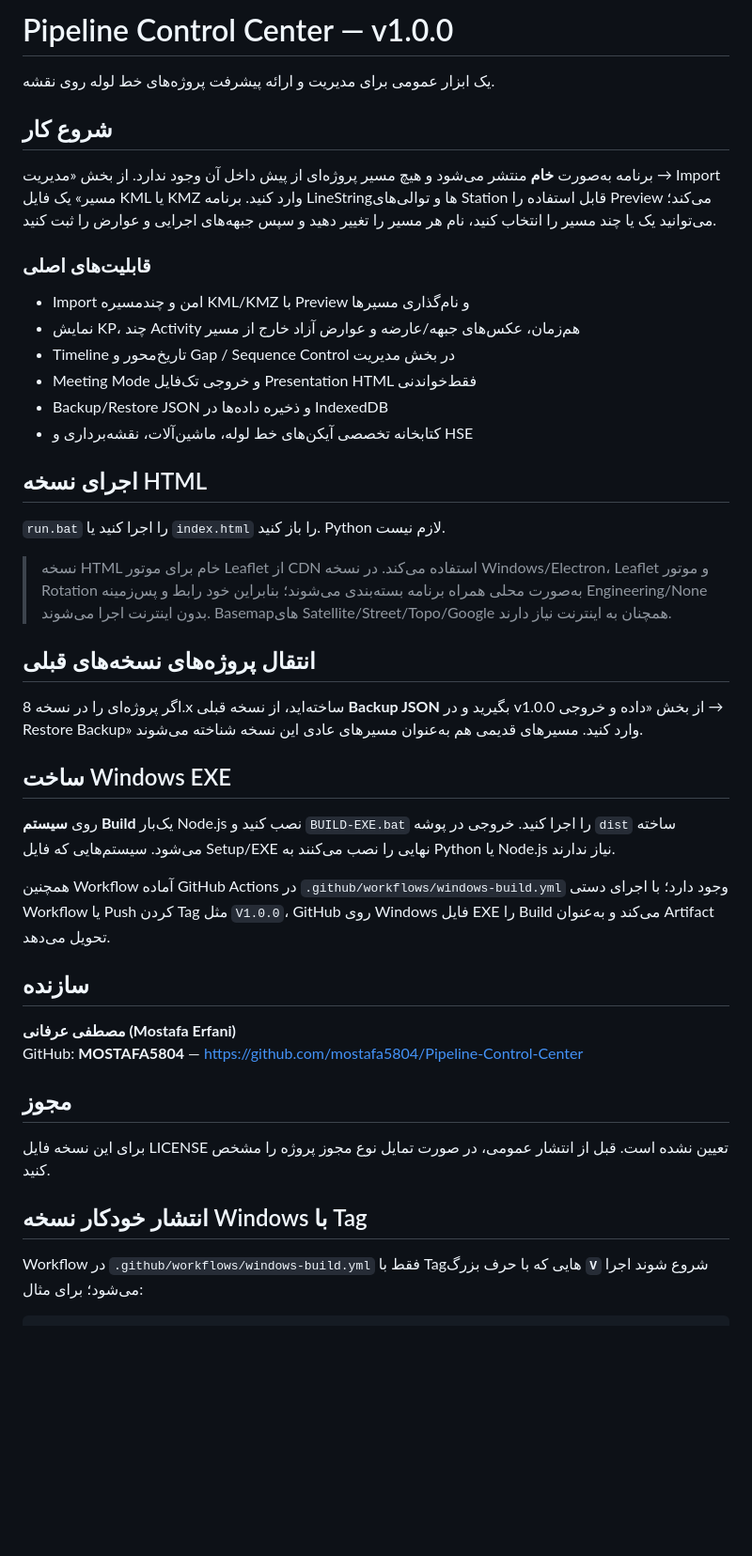
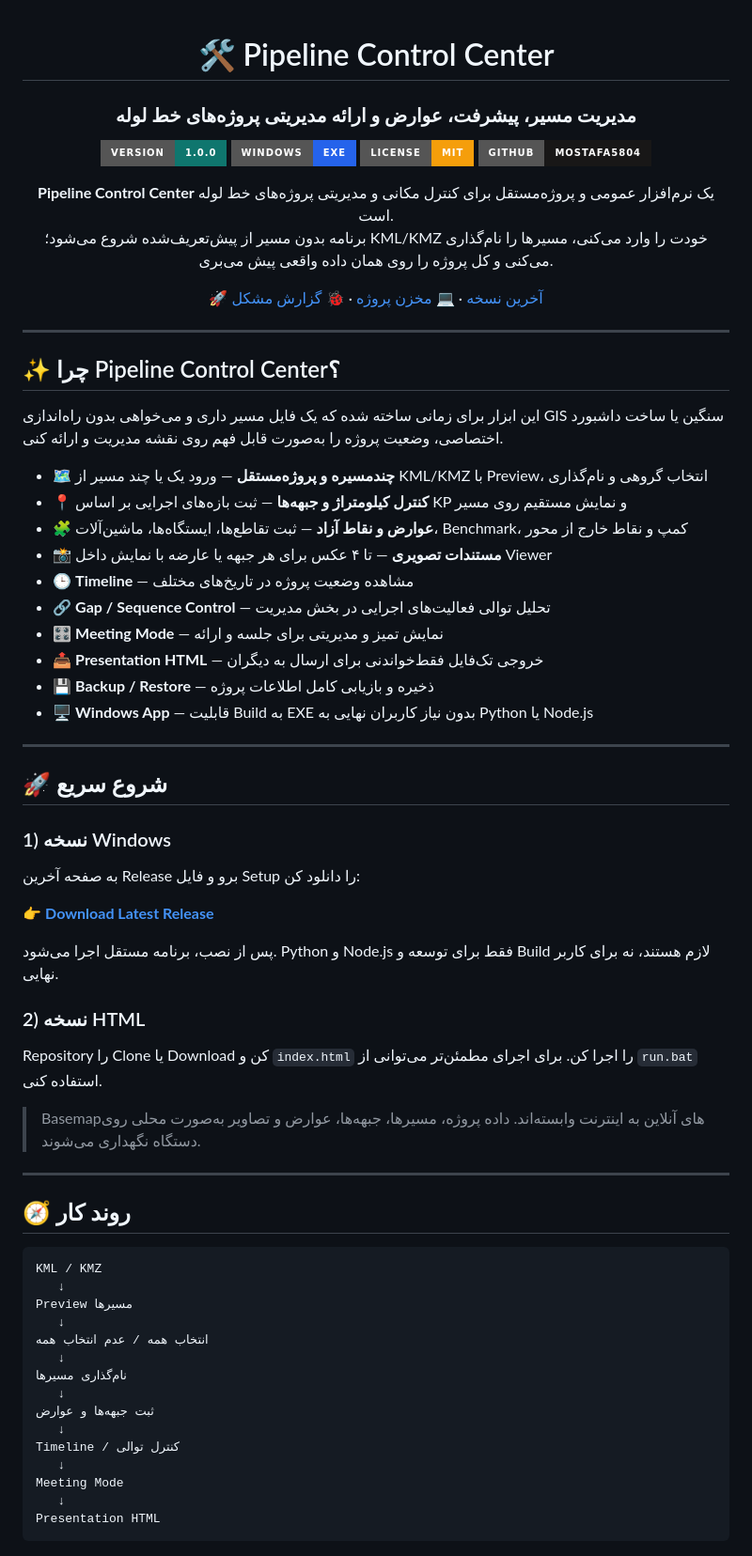
Before and after one commit to mostafa5804/Pipeline-Control-Center, a Markdown page: README.md, the part around one of its changes. Shown at 94% size. Rendered like a GitHub page; badges without logos; blank space fills up the shorter version.

Commit message:
docs: redesign README and document MIT open-source release

````diff
--- a/README.md
+++ b/README.md
@@ -1,46 +1,77 @@
-# Pipeline Control Center — v1.0.0
+<div align="center">
 
-یک ابزار عمومی برای مدیریت و ارائه پیشرفت پروژه‌های خط لوله روی نقشه.
+# 🛠️ Pipeline Control Center
 
-## شروع کار
+### مدیریت مسیر، پیشرفت، عوارض و ارائه مدیریتی پروژه‌های خط لوله
 
-برنامه به‌صورت **خام** منتشر می‌شود و هیچ مسیر پروژه‌ای از پیش داخل آن وجود ندارد. از بخش «مدیریت → Import مسیر» یک فایل KML یا KMZ وارد کنید. برنامه LineStringها و توالی‌های Station قابل استفاده را Preview می‌کند؛ می‌توانید یک یا چند مسیر را انتخاب کنید، نام هر مسیر را تغییر دهید و سپس جبهه‌های اجرایی و عوارض را ثبت کنید.
+[![Version](https://img.shields.io/badge/version-1.0.0-0f766e?style=for-the-badge)](https://github.com/mostafa5804/Pipeline-Control-Center/releases/latest)
+[![Windows](https://img.shields.io/badge/Windows-EXE-2563eb?style=for-the-badge&logo=windows11&logoColor=white)](https://github.com/mostafa5804/Pipeline-Control-Center/releases/latest)
+[![License: MIT](https://img.shields.io/badge/License-MIT-f59e0b?style=for-the-badge)](LICENSE)
+[![GitHub](https://img.shields.io/badge/GitHub-mostafa5804-181717?style=for-the-badge&logo=github)](https://github.com/mostafa5804/Pipeline-Control-Center)
 
-### قابلیت‌های اصلی
+**Pipeline Control Center** یک نرم‌افزار عمومی و پروژه‌مستقل برای کنترل مکانی و مدیریتی پروژه‌های خط لوله است.
+برنامه بدون مسیر از پیش‌تعریف‌شده شروع می‌شود؛ KML/KMZ خودت را وارد می‌کنی، مسیرها را نام‌گذاری می‌کنی و کل پروژه را روی همان داده واقعی پیش می‌بری.
 
-- Import امن و چندمسیره KML/KMZ با Preview و نام‌گذاری مسیرها
-- نمایش KP، چند Activity هم‌زمان، عکس‌های جبهه/عارضه و عوارض آزاد خارج از مسیر
-- Timeline تاریخ‌محور و Gap / Sequence Control در بخش مدیریت
-- Meeting Mode و خروجی تک‌فایل Presentation HTML فقط‌خواندنی
-- Backup/Restore JSON و ذخیره داده‌ها در IndexedDB
-- کتابخانه تخصصی آیکن‌های خط لوله، ماشین‌آلات، نقشه‌برداری و HSE
+[🚀 آخرین نسخه](https://github.com/mostafa5804/Pipeline-Control-Center/releases/latest) ·
+[💻 مخزن پروژه](https://github.com/mostafa5804/Pipeline-Control-Center) ·
+[🐞 گزارش مشکل](https://github.com/mostafa5804/Pipeline-Control-Center/issues)
 
-## اجرای نسخه HTML
+</div>
 
-`run.bat` را اجرا کنید یا `index.html` را باز کنید. Python لازم نیست.
+---
 
-> نسخه HTML خام برای موتور Leaflet از CDN استفاده می‌کند. در نسخه Windows/Electron، Leaflet و موتور Rotation به‌صورت محلی همراه برنامه بسته‌بندی می‌شوند؛ بنابراین خود رابط و پس‌زمینه Engineering/None بدون اینترنت اجرا می‌شوند. Basemapهای Satellite/Street/Topo/Google همچنان به اینترنت نیاز دارند.
+## ✨ چرا Pipeline Control Center؟
 
-## انتقال پروژه‌های نسخه‌های قبلی
+این ابزار برای زمانی ساخته شده که یک فایل مسیر داری و می‌خواهی بدون راه‌اندازی GIS سنگین یا ساخت داشبورد اختصاصی، وضعیت پروژه را به‌صورت قابل فهم روی نقشه مدیریت و ارائه کنی.
 
-اگر پروژه‌ای را در نسخه 8.x ساخته‌اید، از نسخه قبلی **Backup JSON** بگیرید و در v1.0.0 از بخش «داده و خروجی → Restore Backup» وارد کنید. مسیرهای قدیمی هم به‌عنوان مسیرهای عادی این نسخه شناخته می‌شوند.
+- 🗺️ **چندمسیره و پروژه‌مستقل** — ورود یک یا چند مسیر از KML/KMZ با Preview، انتخاب گروهی و نام‌گذاری
+- 📍 **کنترل کیلومتراژ و جبهه‌ها** — ثبت بازه‌های اجرایی بر اساس KP و نمایش مستقیم روی مسیر
+- 🧩 **عوارض و نقاط آزاد** — ثبت تقاطع‌ها، ایستگاه‌ها، ماشین‌آلات، Benchmark، کمپ و نقاط خارج از محور
+- 📸 **مستندات تصویری** — تا ۴ عکس برای هر جبهه یا عارضه با نمایش داخل Viewer
+- 🕒 **Timeline** — مشاهده وضعیت پروژه در تاریخ‌های مختلف
+- 🔗 **Gap / Sequence Control** — تحلیل توالی فعالیت‌های اجرایی در بخش مدیریت
+- 🎛️ **Meeting Mode** — نمایش تمیز و مدیریتی برای جلسه و ارائه
+- 📤 **Presentation HTML** — خروجی تک‌فایل فقط‌خواندنی برای ارسال به دیگران
+- 💾 **Backup / Restore** — ذخیره و بازیابی کامل اطلاعات پروژه
+- 🖥️ **Windows App** — قابلیت Build به EXE بدون نیاز کاربران نهایی به Python یا Node.js
 
-## ساخت Windows EXE
+---
 
-روی **سیستم Build** یک‌بار Node.js نصب کنید و `BUILD-EXE.bat` را اجرا کنید. خروجی در پوشه `dist` ساخته می‌شود. سیستم‌هایی که فایل Setup/EXE نهایی را نصب می‌کنند به Python یا Node.js نیاز ندارند.
+## 🚀 شروع سریع
 
-همچنین Workflow آماده GitHub Actions در `.github/workflows/windows-build.yml` وجود دارد؛ با اجرای دستی Workflow یا Push کردن Tag مثل `V1.0.0`، GitHub روی Windows فایل EXE را Build می‌کند و به‌عنوان Artifact تحویل می‌دهد.
+### 1) نسخه Windows
 
-## سازنده
+به صفحه آخرین Release برو و فایل Setup را دانلود کن:
 
-**مصطفی عرفانی (Mostafa Erfani)**
-GitHub: **MOSTAFA5804** — https://github.com/mostafa5804/Pipeline-Control-Center
+👉 **[Download Latest Release](https://github.com/mostafa5804/Pipeline-Control-Center/releases/latest)**
 
-## مجوز
+پس از نصب، برنامه مستقل اجرا می‌شود. Python و Node.js فقط برای توسعه و Build لازم هستند، نه برای کاربر نهایی.
 
-برای این نسخه فایل LICENSE تعیین نشده است. قبل از انتشار عمومی، در صورت تمایل نوع مجوز پروژه را مشخص کنید.
+### 2) نسخه HTML
 
+Repository را Clone یا Download کن و `index.html` را اجرا کن. برای اجرای مطمئن‌تر می‌توانی از `run.bat` استفاده کنی.
 
-## انتشار خودکار نسخه Windows با Tag
+> Basemapهای آنلاین به اینترنت وابسته‌اند. داده پروژه، مسیرها، جبهه‌ها، عوارض و تصاویر به‌صورت محلی روی دستگاه نگهداری می‌شوند.
 
-Workflow در `.github/workflows/windows-build.yml` فقط با Tagهایی که با حرف بزرگ **`V`** شروع شوند اجرا می‌شود؛ برای مثال:
+---
+
+## 🧭 روند کار
+
+```text
+KML / KMZ
+   ↓
+Preview مسیرها
+   ↓
+انتخاب همه / عدم انتخاب همه
+   ↓
+نام‌گذاری مسیرها
+   ↓
+ثبت جبهه‌ها و عوارض
+   ↓
+Timeline / کنترل توالی
+   ↓
+Meeting Mode
+   ↓
+Presentation HTML
+```
+
````
Also changed, not shown: other parts of README.md (+132 -4 lines).
